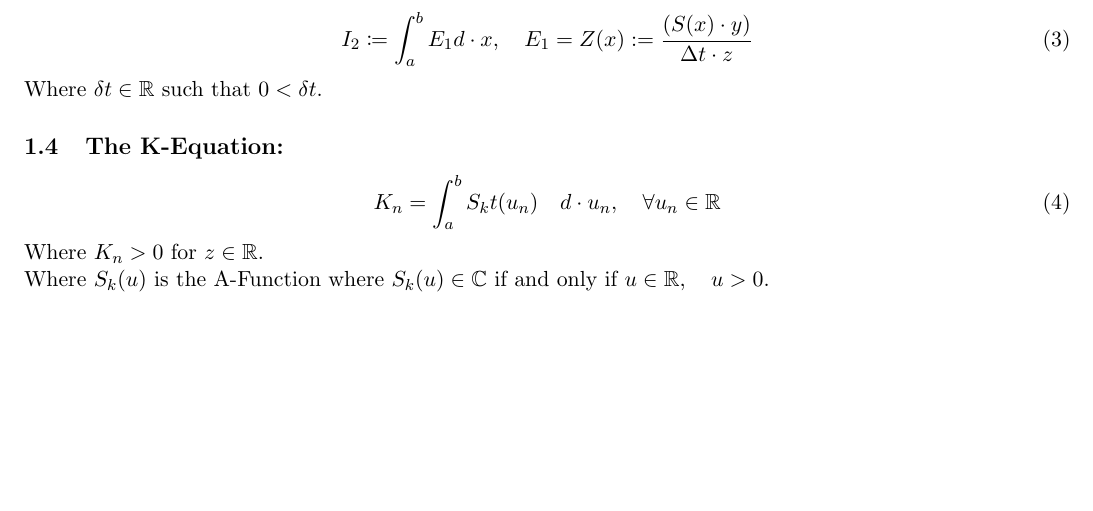
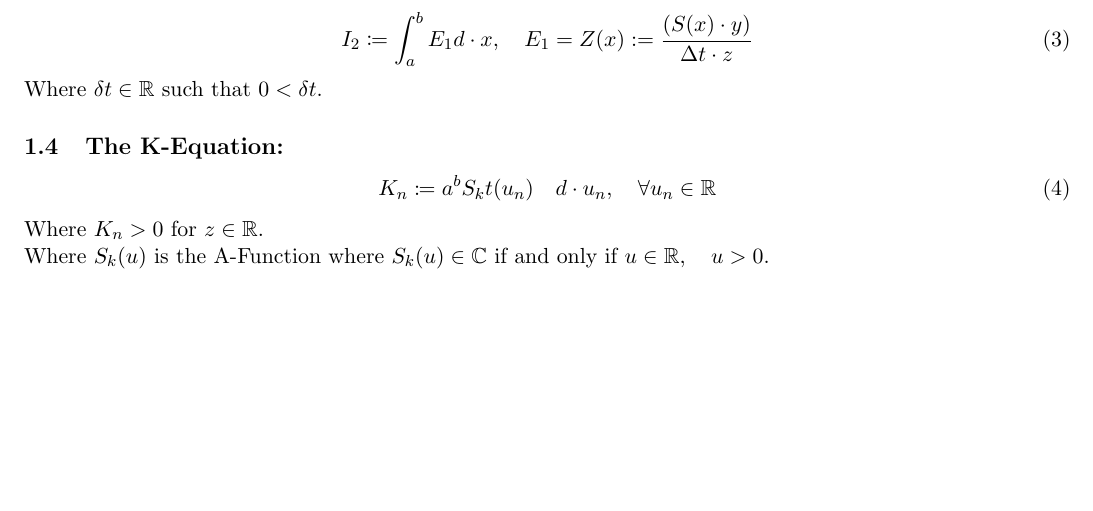
Before and after one commit to publications-and-more/wg, a LaTeX document (source/wg04/paper.tex): part of the page, cut so that both start at the same text. Compiled offline with pdfLaTeX.

```diff
--- a/source/wg04/paper.tex
+++ b/source/wg04/paper.tex
@@ -40,7 +40,7 @@
 Where $\delta t \in \mathbb{R}$ such that $0 < \delta t$.
 \subsection{The K-Equation:}
 \begin{equation}
-	K_{n}=\int_{a}^{b} S_{k}{t}(u_{n}) \quad d \cdot u_{n}, \quad \forall u_{n} \in \mathbb{R}
+	K_{n} \coloneqq {a}^{b} S_{k}{t}(u_{n}) \quad d \cdot u_{n}, \quad \forall u_{n} \in \mathbb{R}
 \end{equation}
 Where $K_{n} > 0$ for $z \in \mathbb{R}$. \\
 Where $S_{k}(u)$ is the A-Function where $S_{k}(u) \in \mathbb{C}$ if and only if $u \in \mathbb{R}, \quad u > 0$.
```
